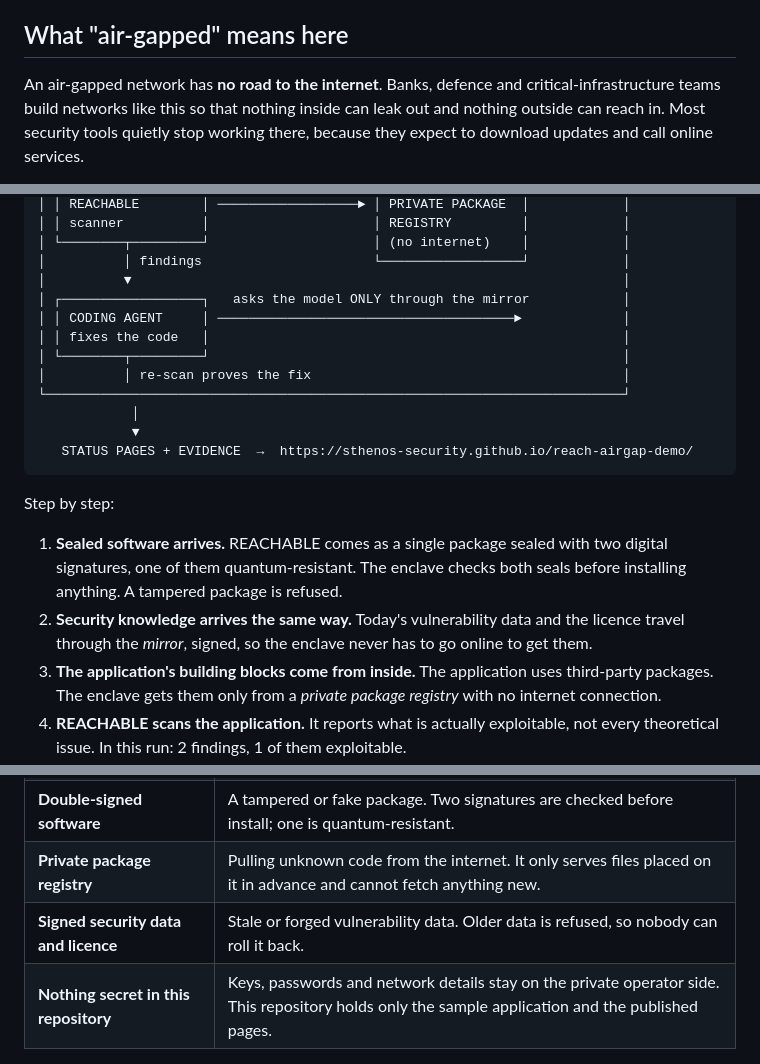
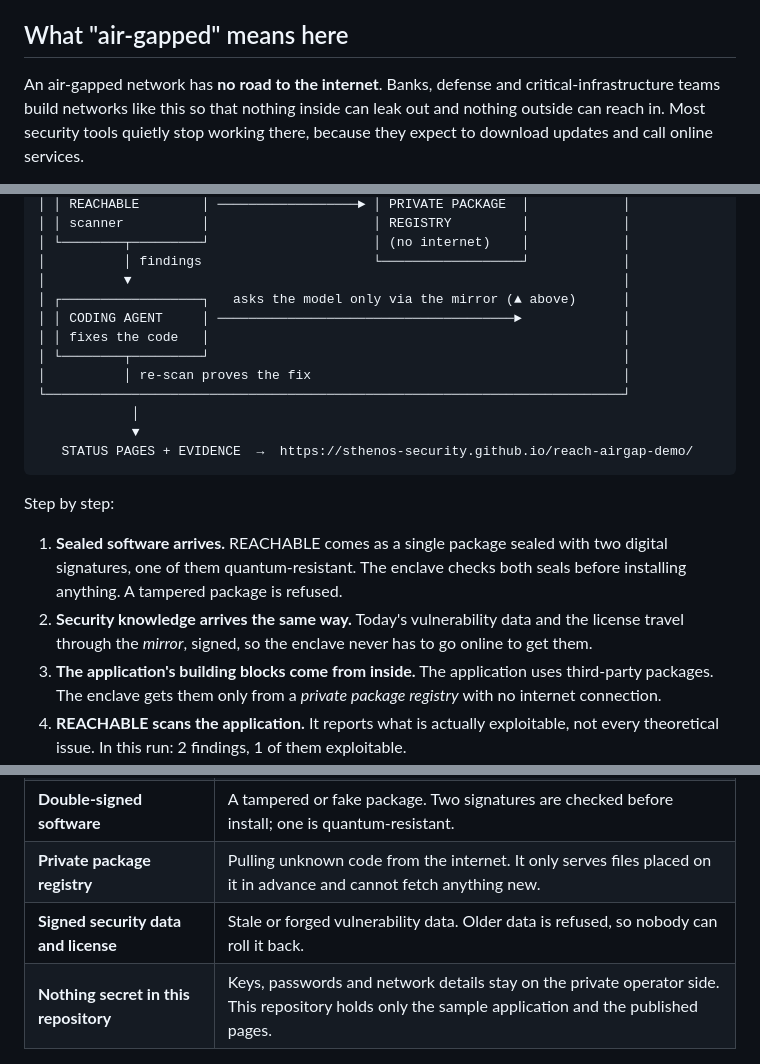
Before and after one commit to sthenos-security/reach-airgap-demo, a Markdown page: README.md, 3 parts joined by grey strips. Drawn GitHub-style.

```diff
--- a/README.md
+++ b/README.md
@@ -21,7 +21,7 @@ Every page is generated from the run's own records, not written by hand. The
 
 ## What "air-gapped" means here
 
-An air-gapped network has **no road to the internet**. Banks, defence and
+An air-gapped network has **no road to the internet**. Banks, defense and
 critical-infrastructure teams build networks like this so that nothing inside
 can leak out and nothing outside can reach in. Most security tools quietly stop
 working there, because they expect to download updates and call online
@@ -55,7 +55,7 @@ shows that test.
 │ └────────┬─────────┘                     │ (no internet)    │            │
 │          │ findings                      └──────────────────┘            │
 │          ▼                                                               │
-│ ┌──────────────────┐   asks the model ONLY through the mirror            │
+│ ┌──────────────────┐   asks the model only via the mirror (▲ above)      │
 │ │ CODING AGENT     │ ──────────────────────────────────────►             │
 │ │ fixes the code   │                                                     │
 │ └────────┬─────────┘                                                     │
@@ -72,7 +72,7 @@ Step by step:
    two digital signatures, one of them quantum-resistant. The enclave checks
    both seals before installing anything. A tampered package is refused.
 2. **Security knowledge arrives the same way.** Today's vulnerability data and
-   the licence travel through the *mirror*, signed, so the enclave never has to
+   the license travel through the *mirror*, signed, so the enclave never has to
    go online to get them.
 3. **The application's building blocks come from inside.** The application
    uses third-party packages. The enclave gets them only from a *private
@@ -94,7 +94,7 @@ Step by step:
 | **One gatekeeper (the mirror) with a firewall** | Anything else slipping through. Its firewall blocks all traffic except two named destinations: Sthenos updates and the AI model. The rules are printed on the status page. |
 | **Double-signed software** | A tampered or fake package. Two signatures are checked before install; one is quantum-resistant. |
 | **Private package registry** | Pulling unknown code from the internet. It only serves files placed on it in advance and cannot fetch anything new. |
-| **Signed security data and licence** | Stale or forged vulnerability data. Older data is refused, so nobody can roll it back. |
+| **Signed security data and license** | Stale or forged vulnerability data. Older data is refused, so nobody can roll it back. |
 | **Nothing secret in this repository** | Keys, passwords and network details stay on the private operator side. This repository holds only the sample application and the published pages. |
 
 ## Words used on these pages
```
